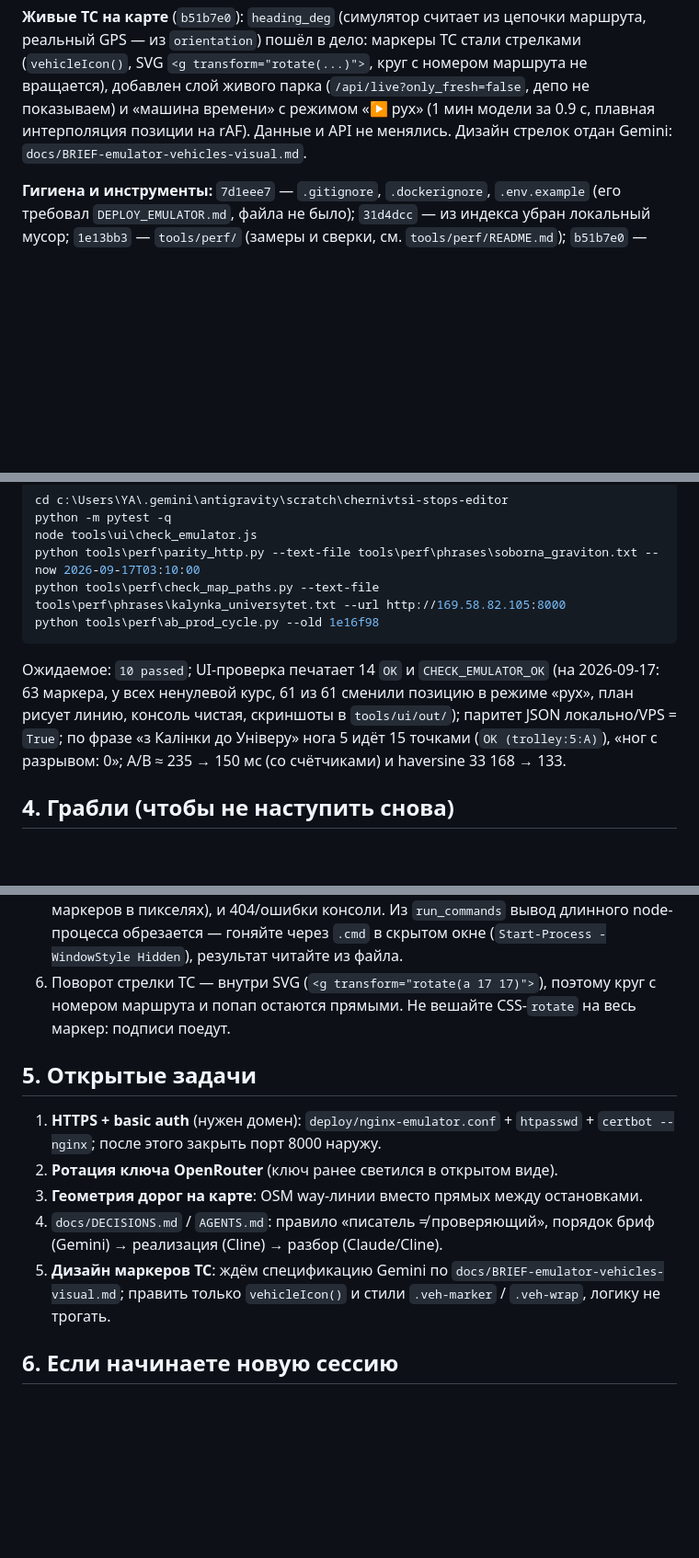
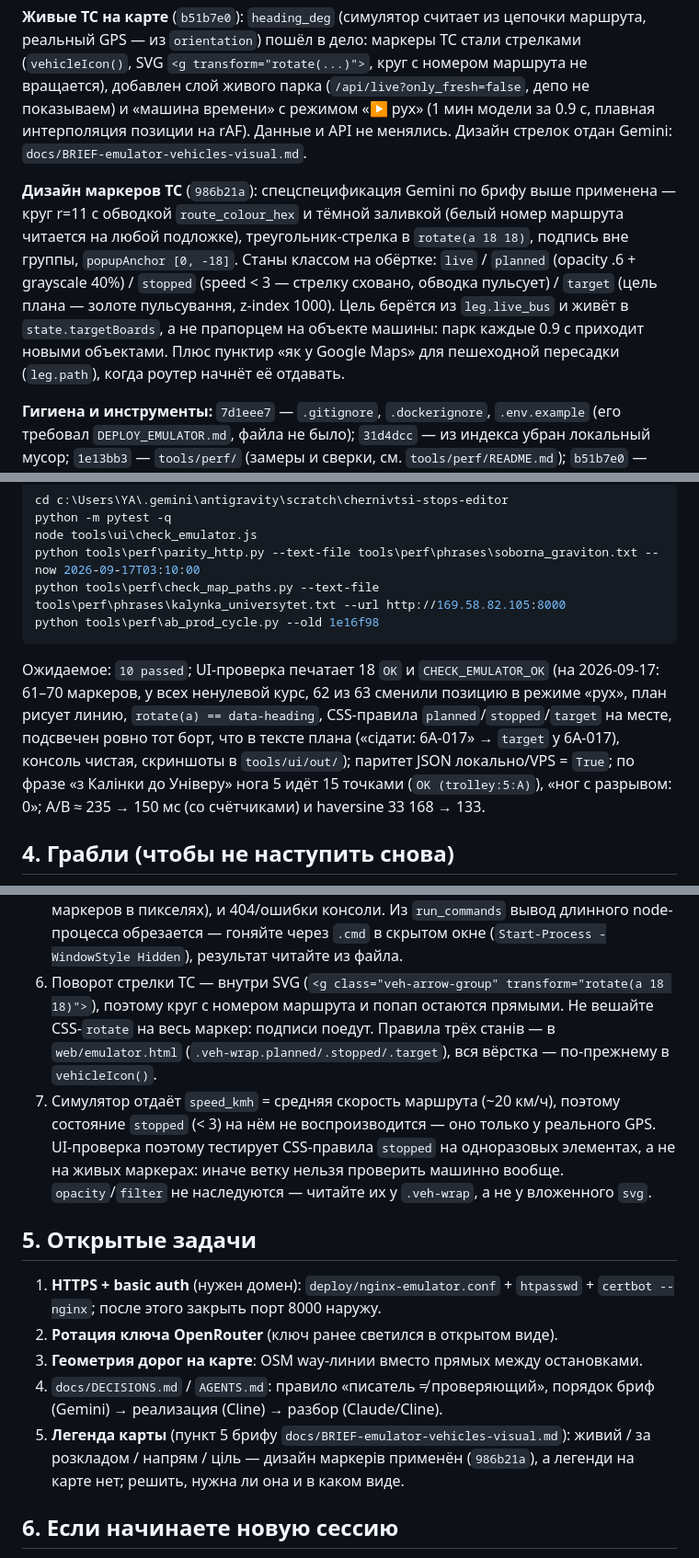
Before and after one commit to andreymaslou/chernivtsi-stops-editor, a Markdown page: docs/STATUS.md, 3 parts joined by grey strips. Shown at 92% size. GitHub-like rendering; blank space fills up the shorter version.

````diff
--- a/docs/STATUS.md
+++ b/docs/STATUS.md
@@ -54,6 +54,16 @@ byte-identical); `38ccdac` — разбор с метриками и правк
 интерполяция позиции на rAF). Данные и API не менялись. Дизайн стрелок отдан Gemini:
 `docs/BRIEF-emulator-vehicles-visual.md`.
 
+**Дизайн маркеров ТС** (`986b21a`): спецспецификация Gemini по брифу выше применена —
+круг r=11 с обводкой `route_colour_hex` и тёмной заливкой (белый номер маршрута читается
+на любой подложке), треугольник-стрелка в `rotate(a 18 18)`, подпись вне группы,
+`popupAnchor [0, -18]`. Станы классом на обёртке: `live` / `planned` (opacity .6 +
+grayscale 40%) / `stopped` (speed < 3 — стрелку сховано, обводка пульсует) / `target`
+(цель плана — золоте пульсування, z-index 1000). Цель берётся из `leg.live_bus` и
+живёт в `state.targetBoards`, а не прапорцем на объекте машины: парк каждые 0.9 с
+приходит новыми объектами. Плюс пунктир «як у Google Maps» для пешеходной пересадки
+(`leg.path`), когда роутер начнёт её отдавать.
+
 **Гигиена и инструменты:** `7d1eee7` — `.gitignore`, `.dockerignore`,
 `.env.example` (его требовал `DEPLOY_EMULATOR.md`, файла не было);
 `31d4dcc` — из индекса убран локальный мусор; `1e13bb3` — `tools/perf/`
@@ -71,10 +81,12 @@ python tools\perf\check_map_paths.py --text-file tools\perf\phrases\kalynka_univ
 python tools\perf\ab_prod_cycle.py --old 1e16f98
 ```
 
-Ожидаемое: `10 passed`; UI-проверка печатает 14 `OK` и `CHECK_EMULATOR_OK`
-(на 2026-09-17: 63 маркера, у всех ненулевой курс, 61 из 61 сменили позицию в
-режиме «рух», план рисует линию, консоль чистая, скриншоты в `tools/ui/out/`);
-паритет JSON локально/VPS = `True`; по фразе «з Калінки
+Ожидаемое: `10 passed`; UI-проверка печатает 18 `OK` и `CHECK_EMULATOR_OK`
+(на 2026-09-17: 61–70 маркеров, у всех ненулевой курс, 62 из 63 сменили позицию в
+режиме «рух», план рисует линию, `rotate(a) == data-heading`, CSS-правила
+`planned`/`stopped`/`target` на месте, подсвечен ровно тот борт, что в тексте
+плана («сідати: 6A-017» → `target` у 6A-017), консоль чистая, скриншоты в
+`tools/ui/out/`); паритет JSON локально/VPS = `True`; по фразе «з Калінки
 до Універу» нога 5 идёт 15 точками (`OK (trolley:5:A)`), «ног с разрывом: 0»;
 A/B ≈ 235 → 150 мс (со счётчиками) и haversine 33 168 → 133.
 
@@ -93,9 +105,15 @@ A/B ≈ 235 → 150 мс (со счётчиками) и haversine 33 168 → 133
    маркеров в пикселях), и 404/ошибки консоли. Из `run_commands` вывод длинного
    node-процесса обрезается — гоняйте через `.cmd` в скрытом окне
    (`Start-Process -WindowStyle Hidden`), результат читайте из файла.
-6. Поворот стрелки ТС — внутри SVG (`<g transform="rotate(a 17 17)">`), поэтому
-   круг с номером маршрута и попап остаются прямыми. Не вешайте CSS-`rotate` на
-   весь маркер: подписи поедут.
+6. Поворот стрелки ТС — внутри SVG (`<g class="veh-arrow-group" transform="rotate(a 18 18)">`),
+   поэтому круг с номером маршрута и попап остаются прямыми. Не вешайте CSS-`rotate` на
+   весь маркер: подписи поедут. Правила трёх станів — в `web/emulator.html`
+   (`.veh-wrap.planned/.stopped/.target`), вся вёрстка — по-прежнему в `vehicleIcon()`.
+7. Симулятор отдаёт `speed_kmh` = средняя скорость маршрута (~20 км/ч), поэтому
+   состояние `stopped` (< 3) на нём не воспроизводится — оно только у реального GPS.
+   UI-проверка поэтому тестирует CSS-правила `stopped` на одноразовых элементах, а не
+   на живых маркерах: иначе ветку нельзя проверить машинно вообще. `opacity`/`filter`
+   не наследуются — читайте их у `.veh-wrap`, а не у вложенного `svg`.
 
 ## 5. Открытые задачи
 
@@ -105,9 +123,9 @@ A/B ≈ 235 → 150 мс (со счётчиками) и haversine 33 168 → 133
 3. **Геометрия дорог на карте**: OSM way-линии вместо прямых между остановками.
 4. `docs/DECISIONS.md` / `AGENTS.md`: правило «писатель ≠ проверяющий»,
    порядок бриф (Gemini) → реализация (Cline) → разбор (Claude/Cline).
-5. **Дизайн маркеров ТС**: ждём спецификацию Gemini по
-   `docs/BRIEF-emulator-vehicles-visual.md`; править только `vehicleIcon()` и
-   стили `.veh-marker` / `.veh-wrap`, логику не трогать.
+5. **Легенда карты** (пункт 5 брифу `docs/BRIEF-emulator-vehicles-visual.md`):
+   живий / за розкладом / напрям / ціль — дизайн маркерів применён (`986b21a`),
+   а легенди на карте нет; решить, нужна ли она и в каком виде.
 
 ## 6. Если начинаете новую сессию
 
````
Also changed, not shown: other parts of docs/STATUS.md (+1 -1 lines), docs/BRIEF-emulator-vehicles-visual.md (+34 -0 lines).
